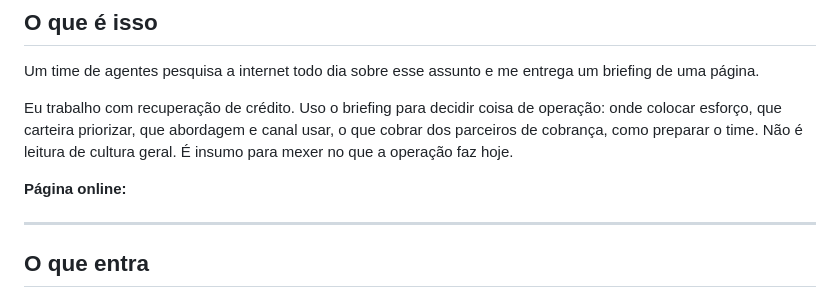
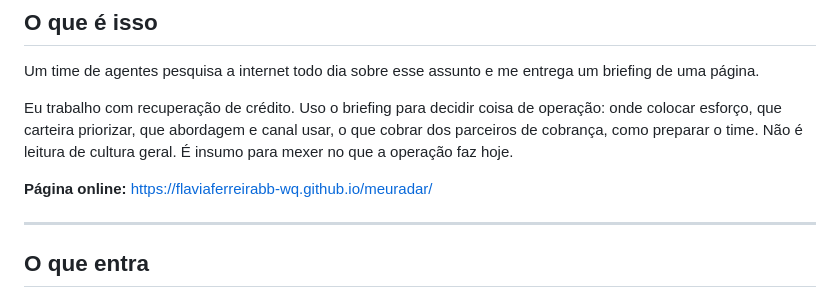
Before and after one commit to flaviaferreirabb-wq/meuradar, a Markdown page: README.md, the part around the change. Rendered like a GitHub page.

Commit message:
Adiciona o endereço da página no README
Co-Authored-By: Claude Opus 5 <noreply@anthropic.com>

```diff
--- a/README.md
+++ b/README.md
@@ -10,7 +10,7 @@ Um time de agentes pesquisa a internet todo dia sobre esse assunto e me entrega
 
 Eu trabalho com recuperação de crédito. Uso o briefing para decidir coisa de operação: onde colocar esforço, que carteira priorizar, que abordagem e canal usar, o que cobrar dos parceiros de cobrança, como preparar o time. Não é leitura de cultura geral. É insumo para mexer no que a operação faz hoje.
 
-**Página online:**
+**Página online:** https://flaviaferreirabb-wq.github.io/meuradar/
 
 ---
 
```
